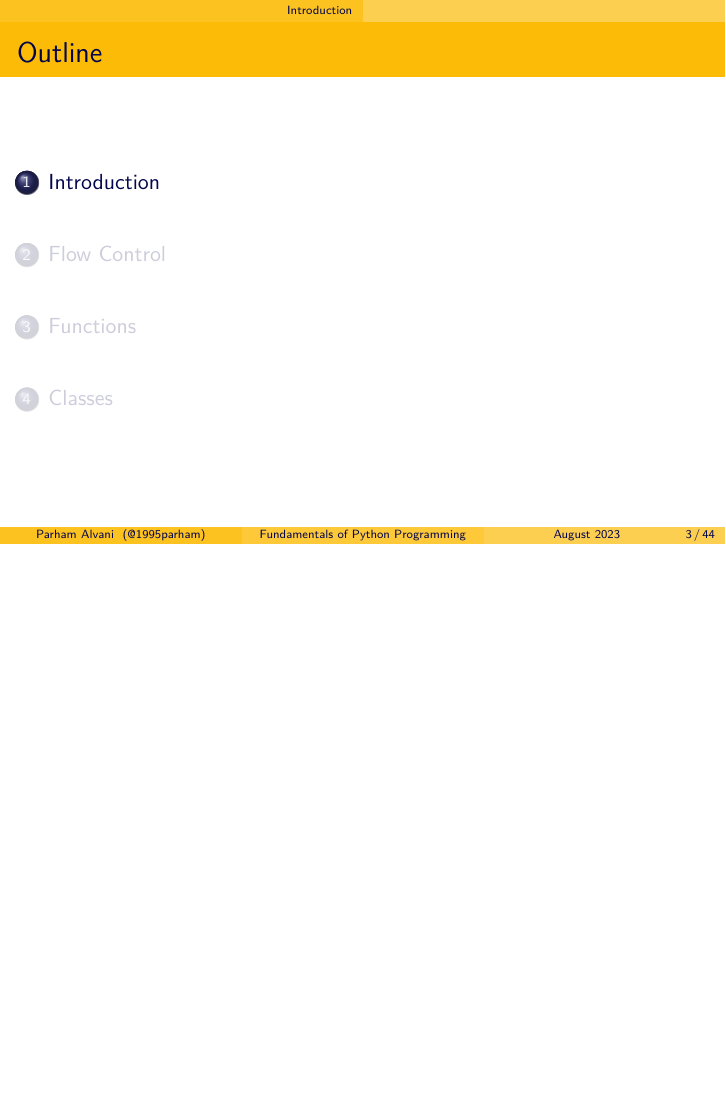
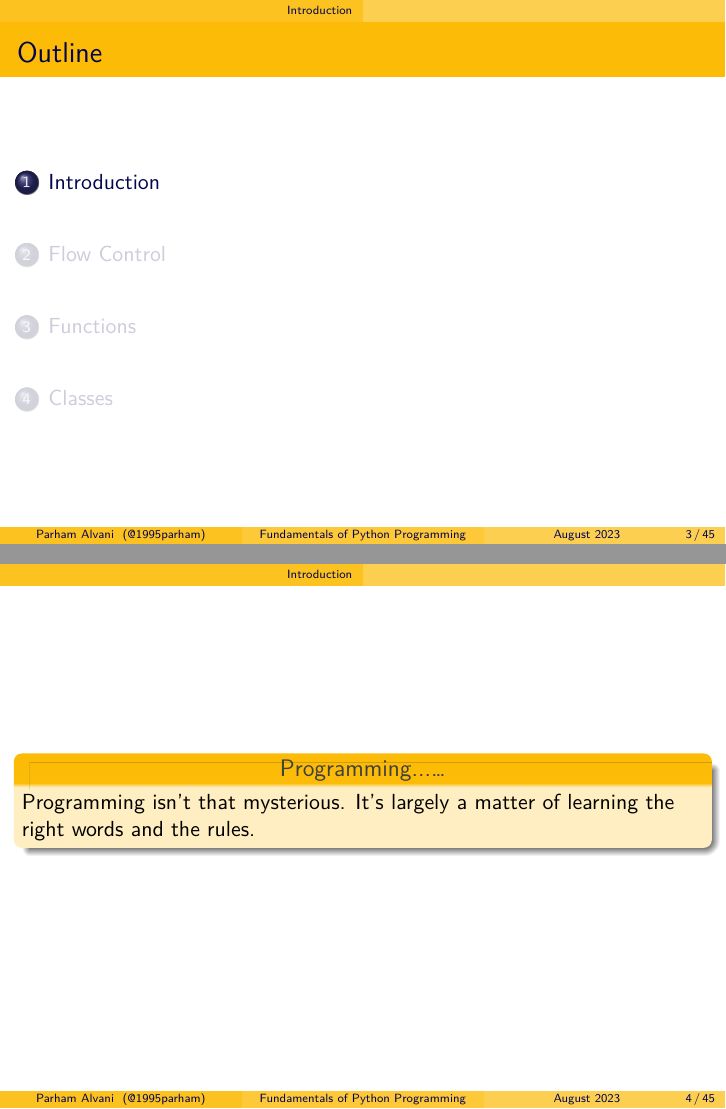
Before and after one commit to 1995parham-teaching/python101, LaTeX slides (presentation/introduction/main.tex): page 3 of 44 before the commit and pages 3 and 4 of 45 after it, the two joined at a grey line, the shorter picture padded with empty space. Compiled offline with XeLaTeX.

Commit message:
feat: add an introduction slide on programming

```diff
--- a/presentation/introduction/main.tex
+++ b/presentation/introduction/main.tex
@@ -13,6 +13,13 @@
 \end{frame}
 
 \section{Introduction}
+
+\begin{frame}
+  \begin{block}{
+      \centering\textcolor{darkgray}{Programming...\ldots}}
+      Programming isn't that mysterious. It's largely a matter of learning the right words and the rules.
+  \end{block}
+\end{frame}
 
 \begin{frame}
   \begin{block}{
```
